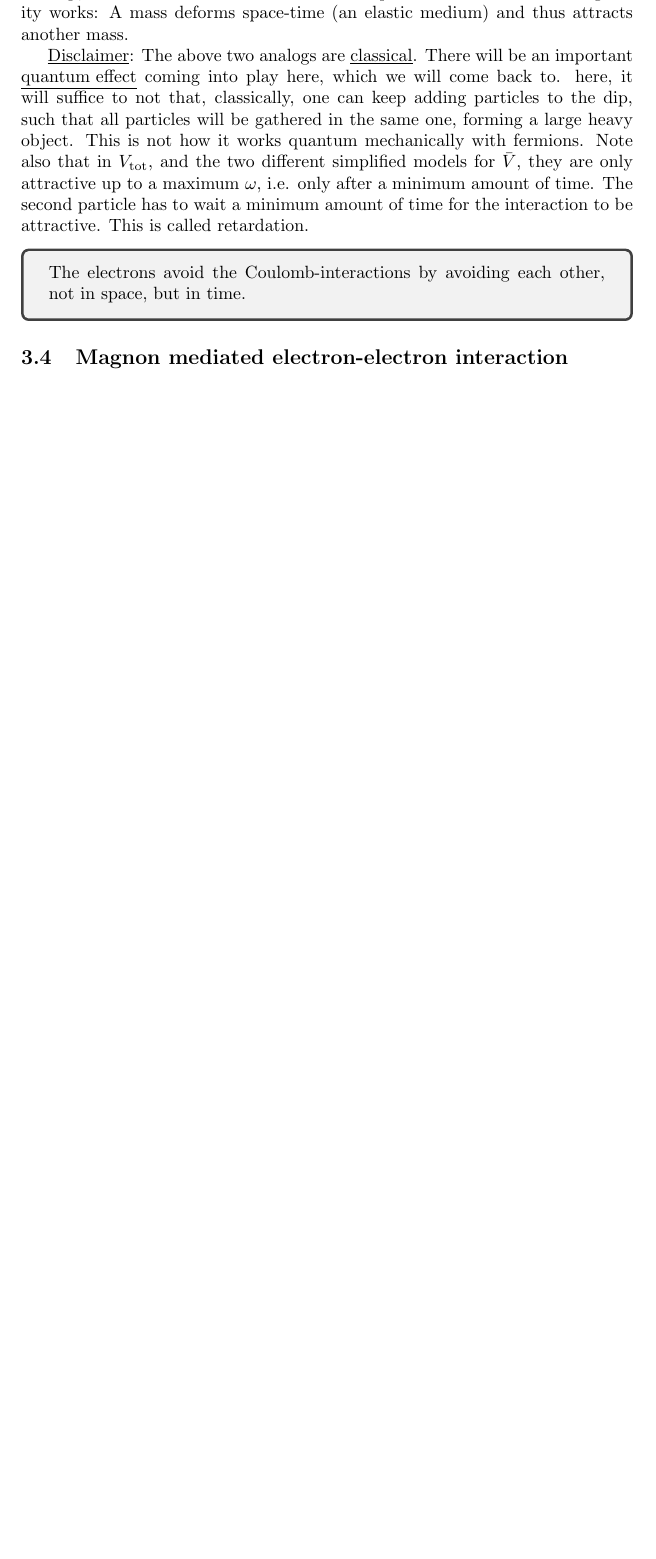
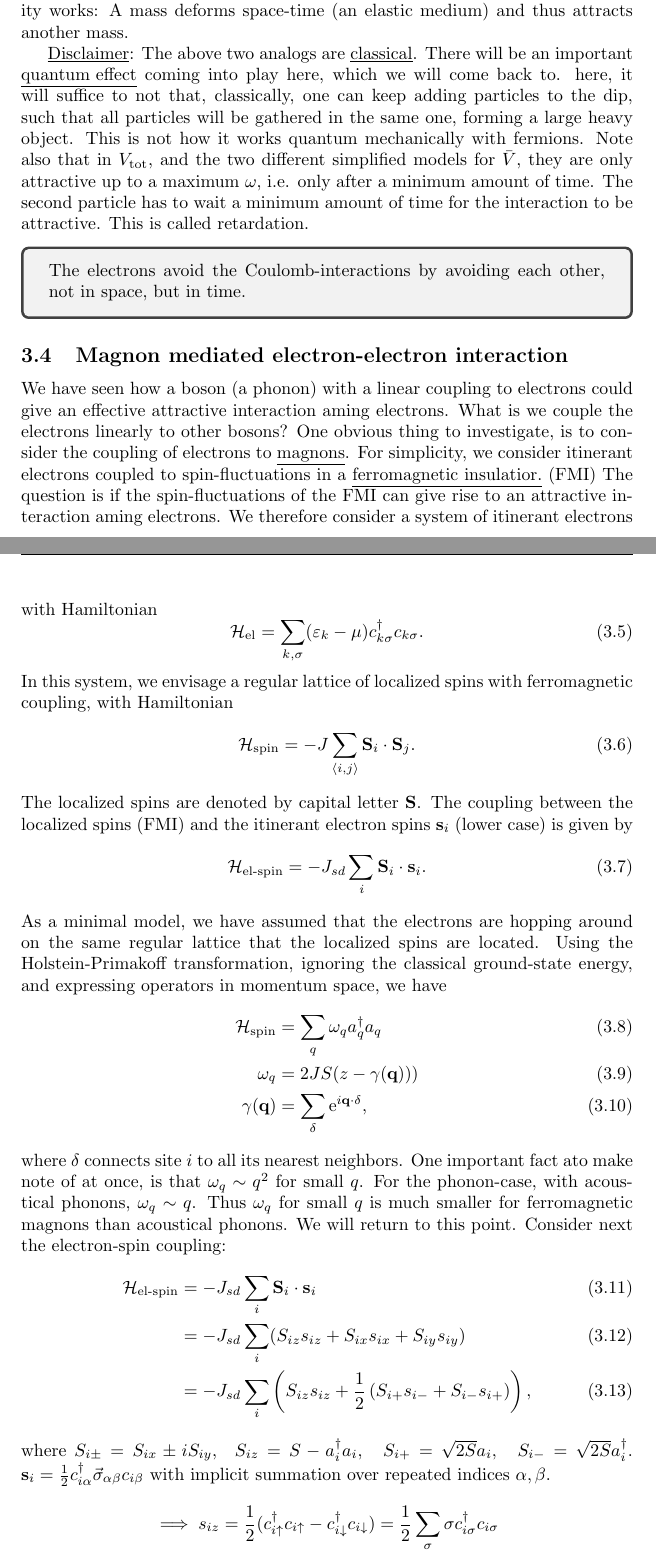
Before and after one commit to kklocker/kvast, a LaTeX document (main.tex, which reads tex/quasi_particles_fermi_liquids.tex): part of page 5 of 5 before the commit and two parts of pages 5 and 6 of 7 after it, the two joined at a grey line, cut so that both start at the same text, the shorter picture padded with empty space. Compiled offline with pdfLaTeX.

Commit message:
Started on magnons

```diff
--- a/tex/quasi_particles_fermi_liquids.tex
+++ b/tex/quasi_particles_fermi_liquids.tex
@@ -54,5 +54,39 @@ This is also how gravity works: A mass deforms space-time (an elastic medium) an
 	The electrons avoid the Coulomb-interactions by avoiding each other, not in space, but in time.
 \end{tcolorbox}
 
-\subsection{Magnon mediated electron-electron interaction}
+
+\subsection[Magnons]{Magnon mediated electron-electron interaction}
 % p. 10 week 9
+
+We have seen how a boson (a phonon) with a linear coupling to electrons could give an effective attractive interaction aming electrons.
+What is we couple the electrons linearly to other bosons? One obvious thing to investigate, is to consider the coupling of electrons to \underline{magnons}.
+For simplicity, we consider itinerant electrons coupled to spin-fluctuations in a \underline{ferromagnetic insulatior.} (FMI) The question is if the spin-fluctuations of the FMI can give rise to an attractive interaction aming electrons.
+We therefore consider a system of itinerant electrons with Hamiltonian
+\begin{equation}
+	\Ha_{\text{el}} = \sum_{k, \sigma}(\ep_{k}-\mu)c_{k\sigma}^\dagger c_{k\sigma}.
+\end{equation}
+In this system, we envisage a regular lattice of localized spins with ferromagnetic coupling, with Hamiltonian
+\begin{equation}
+	\Ha_{\text{spin}} = -J\sum_{\langle i,j\rangle}\vb S_i\cdot\vb S_j.
+	\end{equation}
+The localized spins are denoted by capital letter $\vb S$.
+The coupling between the localized spins (FMI) and the itinerant electron spins $\vb s_i$ (lower case) is given by
+\begin{equation}
+	\Ha_{\text{el-spin}}  = -J_{sd}\sum_i\vb S_i\cdot \vb s_i.
+\end{equation}
+As a minimal model, we have assumed that the electrons are hopping around on the same regular lattice that the localized spins are located.
+Using the Holstein-Primakoff transformation, ignoring the classical ground-state energy, and expressing operators in momentum space, we have
+\begin{align}
+	\Ha_{\text{spin}} &= \sum_q \omega_qa_q^\dagger a_q \\
+	\omega_q &= 2JS(z- \gamma(\vb q))) \\
+	\gamma(\vb q) &= \sum_\delta\e^{i\vb q\cdot \vb \delta},
+\end{align}
+where $\vb \delta$ connects site $i$ to all its nearest neighbors.
+One important fact ato make note of at once, is that $\omega_q \sim q^2$ for small $q$. For the phonon-case, with acoustical phonons, $\omega_q \sim q$. Thus $\omega_q$ for small $q$ is much smaller for ferromagnetic magnons than acoustical phonons. We will return to this point.
+Consider next the electron-spin coupling:
+\begin{align}
+	\Ha_\text{el-spin} &= -J_{sd}\sum_i\vb S_i\cdot \vb s_i \\
+	&=-J_{sd}\sum_i(S_{iz}s_{iz} + S_{ix}s_{ix} + S_{iy}s_{iy}) \\
+	&=-J_{sd}\sum_i\left(S_{iz}s_{iz}+ \frac12\left(S_{i+}s_{i-} + S_{i-}s_{i+}\right)\right),
+\end{align}
+where $S_{i\pm} = S_{ix}\pm iS_{iy}$,\quad \(S_{iz} = S-a_i^\dagger a_i, \quad S_{i+} = \sqrt{2S}a_i, \quad S_{i-} = \sqrt{2S}a_i^\dagger\). $\vb s_i =\frac12c_{i\alpha}^\dagger \vec\sigma_{\alpha\beta}c_{i\beta}$ with implicit summation over repeated indices $\alpha, \beta$. \[\implies s_{iz} = \frac12(\cd_{i\uparrow}c_{i\uparrow} - \cd_{i\downarrow}c_{i\downarrow}) = \frac12\sum_\sigma\sigma\cd_{i\sigma}c_{i\sigma}\]
```
Also changed, not shown: main.pdf, tex/quasi_particles_fermi_liquids.tex (24 more changed lines).
